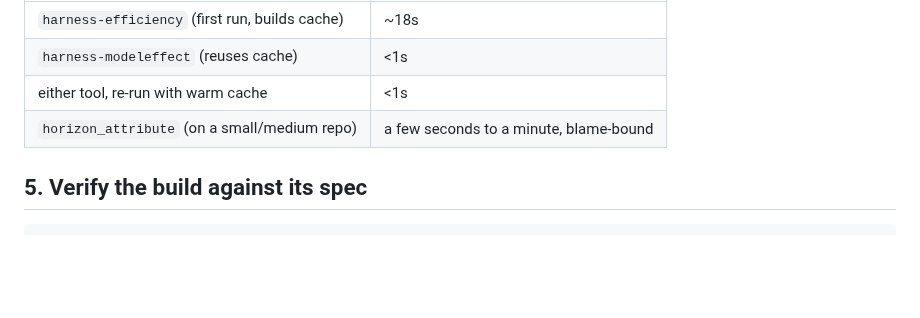
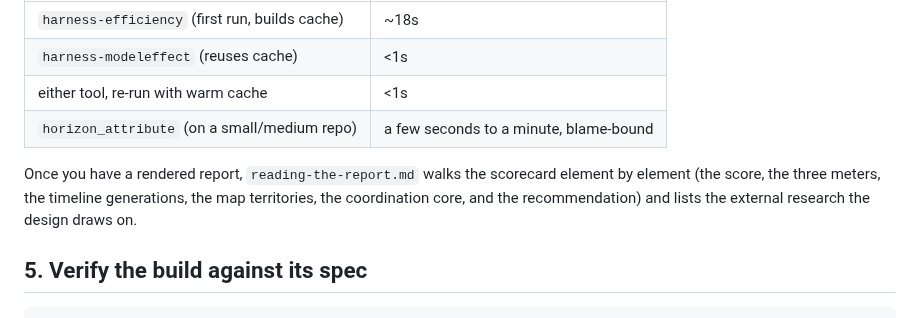
Before and after one commit to 3dl-dev/agent-dyno, a Markdown page: docs/getting-started.md, the part around the change. GitHub-like rendering; blank space fills up the shorter version.

````diff
--- a/docs/getting-started.md
+++ b/docs/getting-started.md
@@ -75,6 +75,11 @@ Rough timings on a ~2.8GB, ~300-session transcript store:
 | either tool, re-run with warm cache | <1s |
 | `horizon_attribute` (on a small/medium repo) | a few seconds to a minute, blame-bound |
 
+Once you have a rendered report, `reading-the-report.md` walks the scorecard element by
+element (the score, the three meters, the timeline generations, the map territories, the
+coordination core, and the recommendation) and lists the external research the design draws
+on.
+
 ## 5. Verify the build against its spec
 
 ```bash
````
Also changed, not shown: docs/reading-the-report.md (added, +152 -0 lines).
